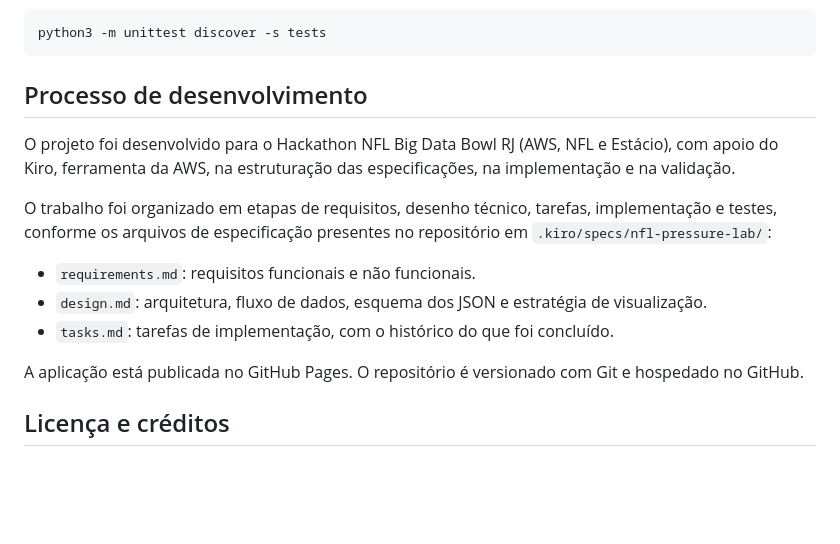
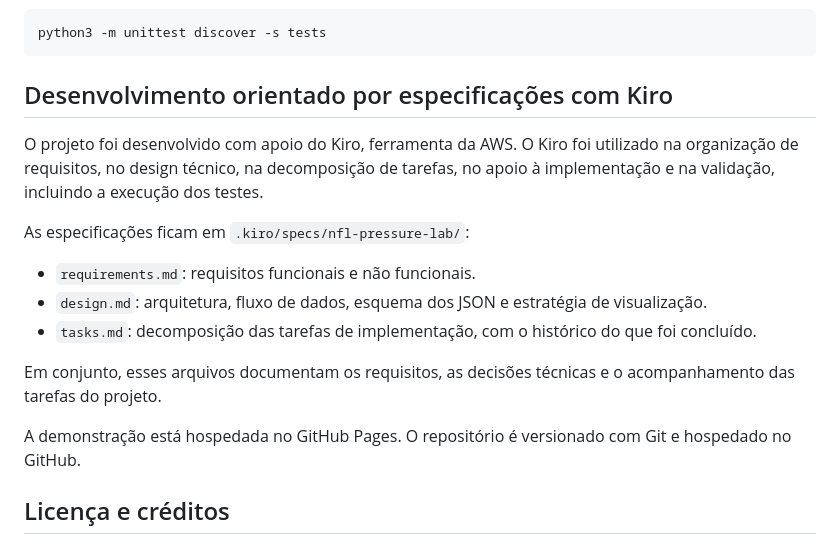
Before and after one commit to Nayanearaujo/nfl-pressure-lab, a Markdown page: README.md, the part around one of its changes. Drawn GitHub-style; blank space fills up the shorter version.

````diff
--- a/README.md
+++ b/README.md
@@ -292,17 +305,19 @@ Os testes automatizados validam o pipeline de pré-processamento, incluindo a f
 python3 -m unittest discover -s tests
 ```
 
-## Processo de desenvolvimento
+## Desenvolvimento orientado por especificações com Kiro
 
-O projeto foi desenvolvido para o Hackathon NFL Big Data Bowl RJ (AWS, NFL e Estácio), com apoio do Kiro, ferramenta da AWS, na estruturação das especificações, na implementação e na validação.
+O projeto foi desenvolvido com apoio do Kiro, ferramenta da AWS. O Kiro foi utilizado na organização de requisitos, no design técnico, na decomposição de tarefas, no apoio à implementação e na validação, incluindo a execução dos testes.
 
-O trabalho foi organizado em etapas de requisitos, desenho técnico, tarefas, implementação e testes, conforme os arquivos de especificação presentes no repositório em `.kiro/specs/nfl-pressure-lab/`:
+As especificações ficam em `.kiro/specs/nfl-pressure-lab/`:
 
 - `requirements.md`: requisitos funcionais e não funcionais.
 - `design.md`: arquitetura, fluxo de dados, esquema dos JSON e estratégia de visualização.
-- `tasks.md`: tarefas de implementação, com o histórico do que foi concluído.
+- `tasks.md`: decomposição das tarefas de implementação, com o histórico do que foi concluído.
 
-A aplicação está publicada no GitHub Pages. O repositório é versionado com Git e hospedado no GitHub.
+Em conjunto, esses arquivos documentam os requisitos, as decisões técnicas e o acompanhamento das tarefas do projeto.
+
+A demonstração está hospedada no GitHub Pages. O repositório é versionado com Git e hospedado no GitHub.
 
 ## Licença e créditos
 
````
Also changed, not shown: other parts of README.md (+29 -16 lines), docs/images/distance-timeline.png, docs/images/play-summary-card.png, docs/images/pocket-replay-fullfield.png, docs/images/pocket-replay-pocketfocus.png.
